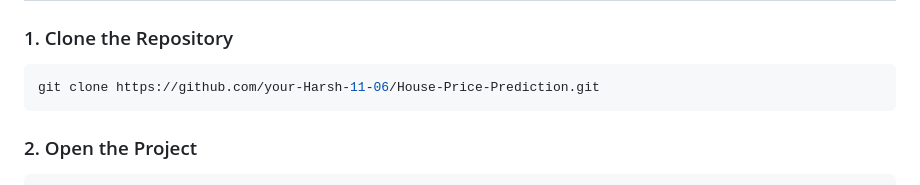
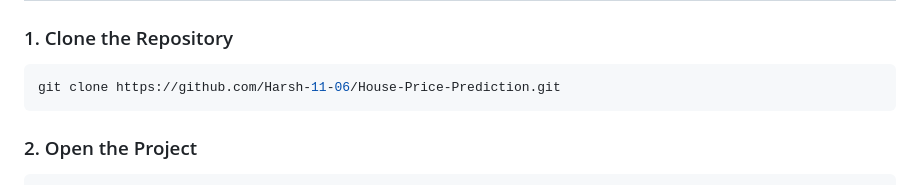
Before and after one commit to Harsh-11-06/Machine-Learning-Projects, a Markdown page: HOUSE_PRICE_PREDICTION/README.md, the part around the change. GitHub-like rendering.

Commit message:
Fix repository URL in README.md

````diff
--- a/HOUSE_PRICE_PREDICTION/README.md
+++ b/HOUSE_PRICE_PREDICTION/README.md
@@ -83,7 +83,7 @@ These metrics help measure how accurately the model predicts house prices.
 ### 1. Clone the Repository
 
 ```bash
-git clone https://github.com/your-Harsh-11-06/House-Price-Prediction.git
+git clone https://github.com/Harsh-11-06/House-Price-Prediction.git
 ```
 
 ### 2. Open the Project
````
